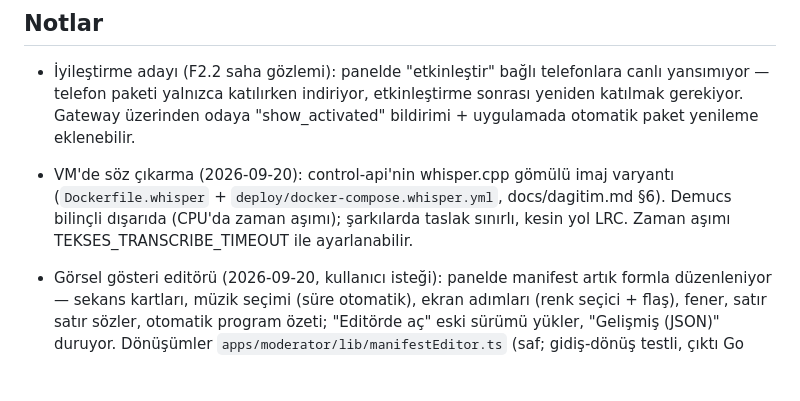
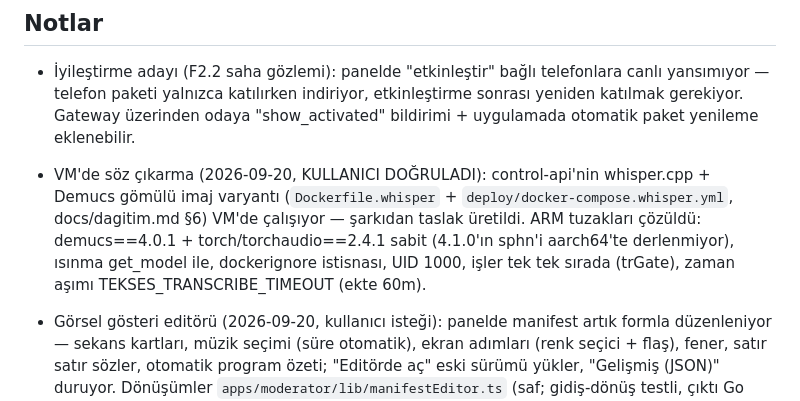
Before and after one commit to msaliheroglu/tekses, a Markdown page: docs/faz1-plan-ve-durum.md, the part around the change. Drawn GitHub-style; blank space fills up the shorter version.

Commit message:
docs: VM söz çıkarma kullanıcı tarafından doğrulandı
Co-Authored-By: Claude Fable 5 <noreply@anthropic.com>
Claude-Session: https://claude.ai/code/session_019bZJunXExfRkQjsxeb77vy

```diff
--- a/docs/faz1-plan-ve-durum.md
+++ b/docs/faz1-plan-ve-durum.md
@@ -139,11 +139,13 @@ adım sırasını izler.
   telefonlara canlı yansımıyor — telefon paketi yalnızca katılırken indiriyor,
   etkinleştirme sonrası yeniden katılmak gerekiyor. Gateway üzerinden odaya
   "show_activated" bildirimi + uygulamada otomatik paket yenileme eklenebilir.
-- VM'de söz çıkarma (2026-09-20): control-api'nin whisper.cpp gömülü imaj
-  varyantı (`Dockerfile.whisper` + `deploy/docker-compose.whisper.yml`,
-  docs/dagitim.md §6). Demucs bilinçli dışarıda (CPU'da zaman aşımı);
-  şarkılarda taslak sınırlı, kesin yol LRC. Zaman aşımı
-  TEKSES_TRANSCRIBE_TIMEOUT ile ayarlanabilir.
+- VM'de söz çıkarma (2026-09-20, KULLANICI DOĞRULADI): control-api'nin
+  whisper.cpp + Demucs gömülü imaj varyantı (`Dockerfile.whisper` +
+  `deploy/docker-compose.whisper.yml`, docs/dagitim.md §6) VM'de çalışıyor —
+  şarkıdan taslak üretildi. ARM tuzakları çözüldü: demucs==4.0.1 +
+  torch/torchaudio==2.4.1 sabit (4.1.0'ın sphn'i aarch64'te derlenmiyor),
+  ısınma get_model ile, dockerignore istisnası, UID 1000, işler tek tek
+  sırada (trGate), zaman aşımı TEKSES_TRANSCRIBE_TIMEOUT (ekte 60m).
 - Görsel gösteri editörü (2026-09-20, kullanıcı isteği): panelde manifest
   artık formla düzenleniyor — sekans kartları, müzik seçimi (süre otomatik),
   ekran adımları (renk seçici + flaş), fener, satır satır sözler, otomatik
```
